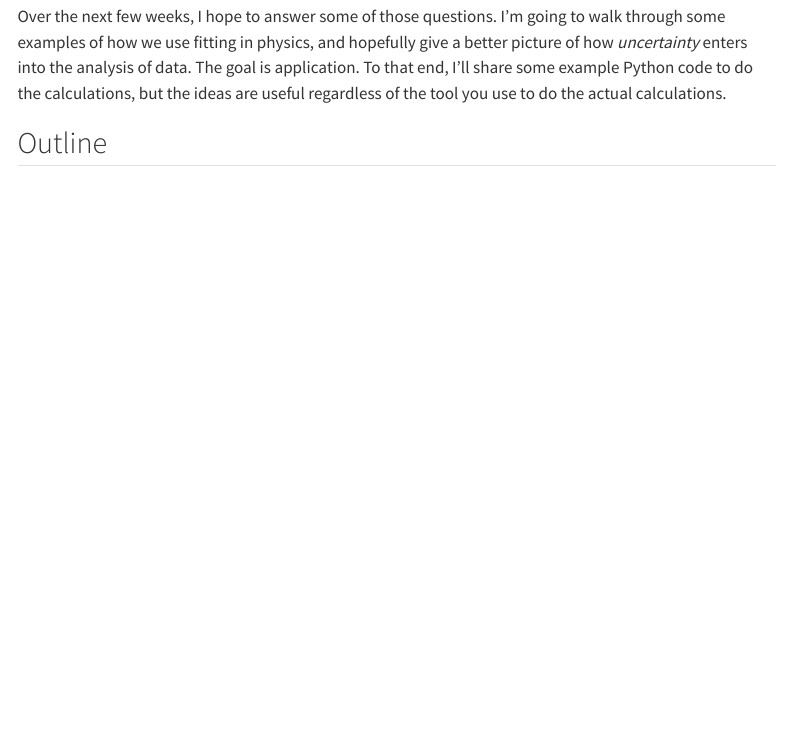
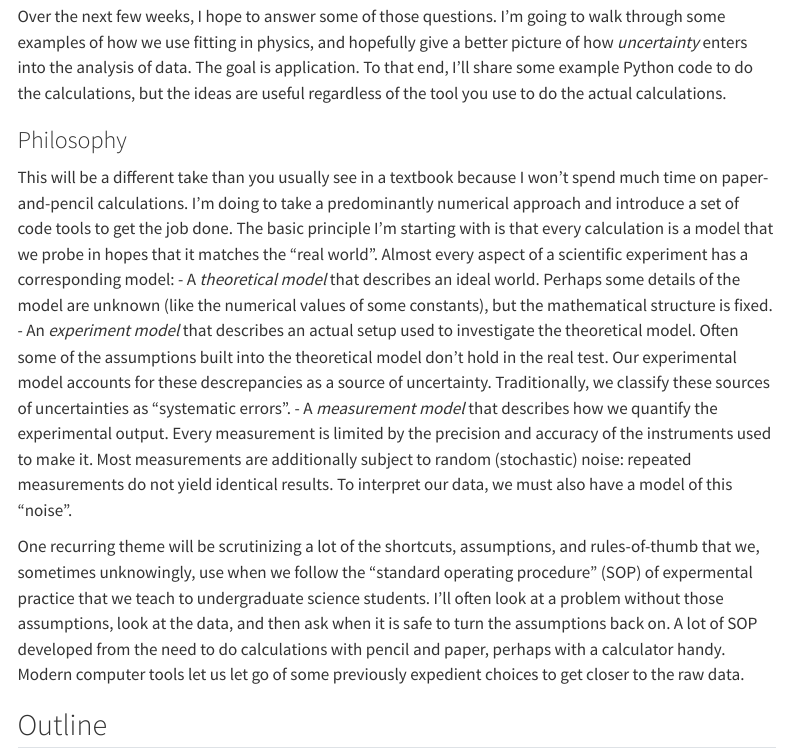
Before and after one commit to corcoted/corcoted.github.io, a Quarto document (_drafts/2023-08-02-fitting-1-why.qmd): the page in a window 1100 px wide, from 1040 px down. Rendered offline with R 4.5, knitr and Pandoc in place of Quarto, with nearby package versions; menus at the side of the page are left out.

Commit message:
more on intro

```diff
--- a/_drafts/2023-08-02-fitting-1-why.qmd
+++ b/_drafts/2023-08-02-fitting-1-why.qmd
@@ -47,6 +47,21 @@ I'm going to walk through some examples of how we use fitting in physics, and ho
 The goal is application.
 To that end, I'll share some example Python code to do the calculations, but the ideas are useful regardless of the tool you use to do the actual calculations.
 
+### Philosophy
+
+This will be a different take than you usually see in a textbook because I won't spend much time on paper-and-pencil calculations.
+I'm doing to take a predominantly numerical approach and introduce a set of code tools to get the job done.
+The basic principle I'm starting with is that every calculation is a model that we probe in hopes that it matches the "real world".
+Almost every aspect of a scientific experiment has a corresponding model:
+- A *theoretical model* that describes an ideal world.  Perhaps some details of the model are unknown (like the numerical values of some constants), but the mathematical structure is fixed.
+- An *experiment model* that describes an actual setup used to investigate the theoretical model.  Often some of the assumptions built into the theoretical model don't hold in the real test. Our experimental model accounts for these descrepancies as a source of uncertainty.  Traditionally, we classify these sources of uncertainties as "systematic errors".
+- A *measurement model* that describes how we quantify the experimental output.  Every measurement is limited by the precision and accuracy of the instruments used to make it.  Most measurements are additionally subject to random (stochastic) noise: repeated measurements do not yield identical results.  To interpret our data, we must also have a model of this "noise".
+
+One recurring theme will be scrutinizing a lot of the shortcuts, assumptions, and rules-of-thumb that we, sometimes unknowingly, use when we follow the "standard operating procedure" (SOP) of expermental practice that we teach to undergraduate science students.
+I'll often look at a problem without those assumptions, look at the data, and then ask when it is safe to turn the assumptions back on.
+A lot of SOP developed from the need to do calculations with pencil and paper, perhaps with a calculator handy.
+Modern computer tools let us let go of some previously expedient choices to get closer to the raw data.
+
 ## Outline
 
 Here are the topics I plan to cover. I'll update this list and add links as we go.
```
